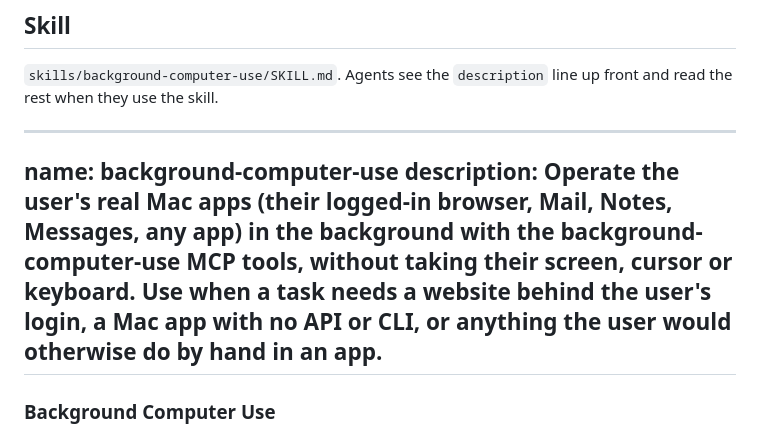
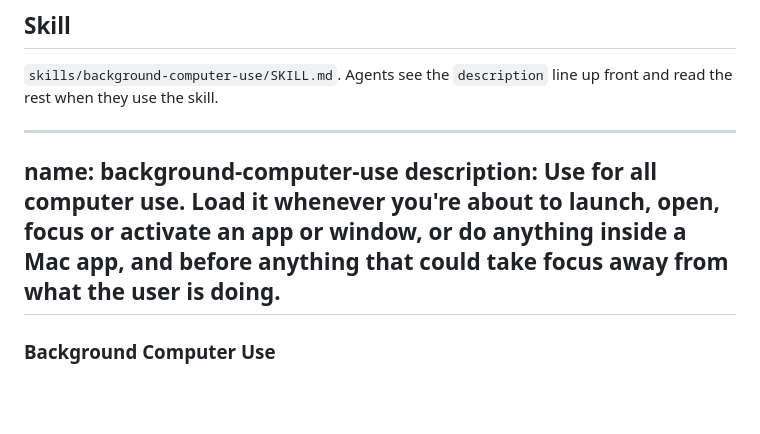
Before and after one commit to Moulik-Budhiraja/background-computer-use, a Markdown page: docs/agent-context.md, the part around the change. GitHub-like rendering; blank space fills up the shorter version.

Commit message:
Say when to load the skill in its description
Agents decide whether to load a skill from its description, so it now
names the trigger: any app launch, window, focus change or work inside
a Mac app.

```diff
--- a/docs/agent-context.md
+++ b/docs/agent-context.md
@@ -177,7 +177,7 @@ Focus-guard events: anything that touched the user's focus, cursor or screen, wi
 
 ---
 name: background-computer-use
-description: Operate the user's real Mac apps (their logged-in browser, Mail, Notes, Messages, any app) in the background with the background-computer-use MCP tools, without taking their screen, cursor or keyboard. Use when a task needs a website behind the user's login, a Mac app with no API or CLI, or anything the user would otherwise do by hand in an app.
+description: Use for all computer use. Load it whenever you're about to launch, open, focus or activate an app or window, or do anything inside a Mac app, and before anything that could take focus away from what the user is doing.
 ---
 
 ### Background Computer Use
```
Also changed, not shown: skills/background-computer-use/SKILL.md (+1 -1 lines).
